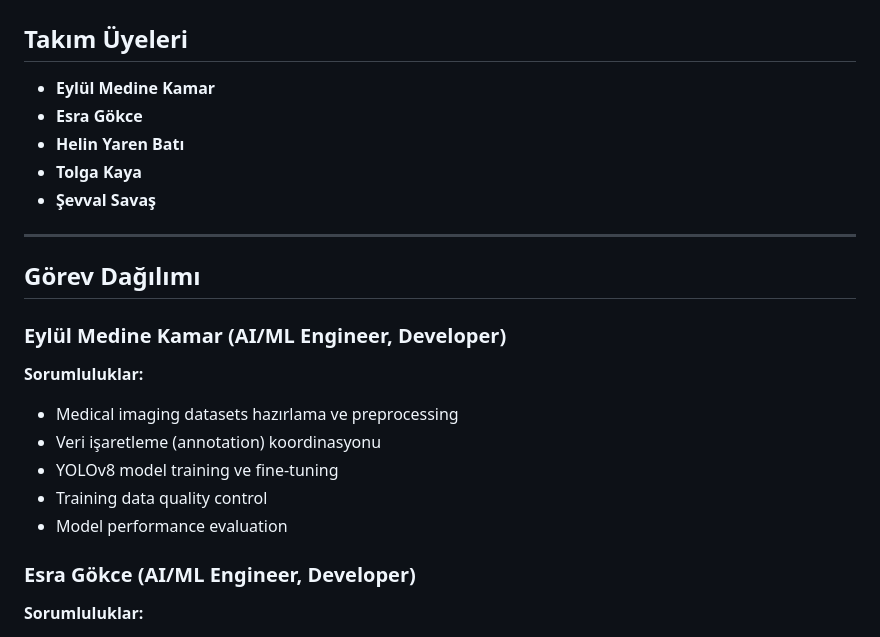
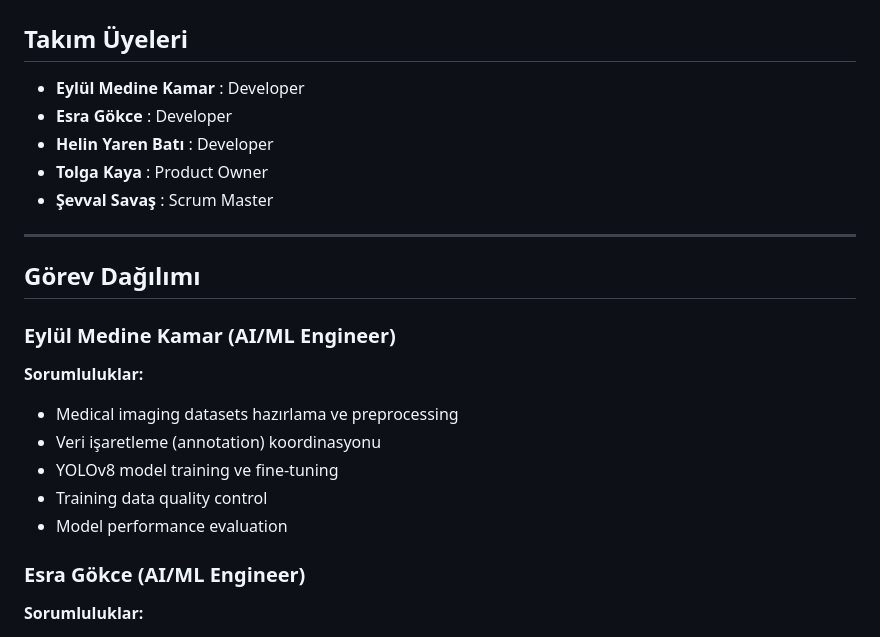
Before and after one commit to Eylulygia/Bootcamp153, a Markdown page: README.md, the part around the change. GitHub-like rendering.

```diff
--- a/README.md
+++ b/README.md
@@ -2,18 +2,18 @@
 
 ## Takım Üyeleri
 
-- **Eylül Medine Kamar**
-- **Esra Gökce**
-- **Helin Yaren Batı**
-- **Tolga Kaya**
-- **Şevval Savaş**
+- **Eylül Medine Kamar** : Developer
+- **Esra Gökce** : Developer
+- **Helin Yaren Batı** : Developer
+- **Tolga Kaya** : Product Owner
+- **Şevval Savaş** : Scrum Master
 
 
 ---
 
 ## Görev Dağılımı
 
-### Eylül Medine Kamar (AI/ML Engineer, Developer)
+### Eylül Medine Kamar (AI/ML Engineer)
 **Sorumluluklar:**
 - Medical imaging datasets hazırlama ve preprocessing
 - Veri işaretleme (annotation) koordinasyonu
@@ -21,7 +21,7 @@
 - Training data quality control
 - Model performance evaluation
 
-### Esra Gökce (AI/ML Engineer, Developer)
+### Esra Gökce (AI/ML Engineer)
 **Sorumluluklar:**
 - YOLOv8 model architecture optimization
 - Real-time inference pipeline
```
